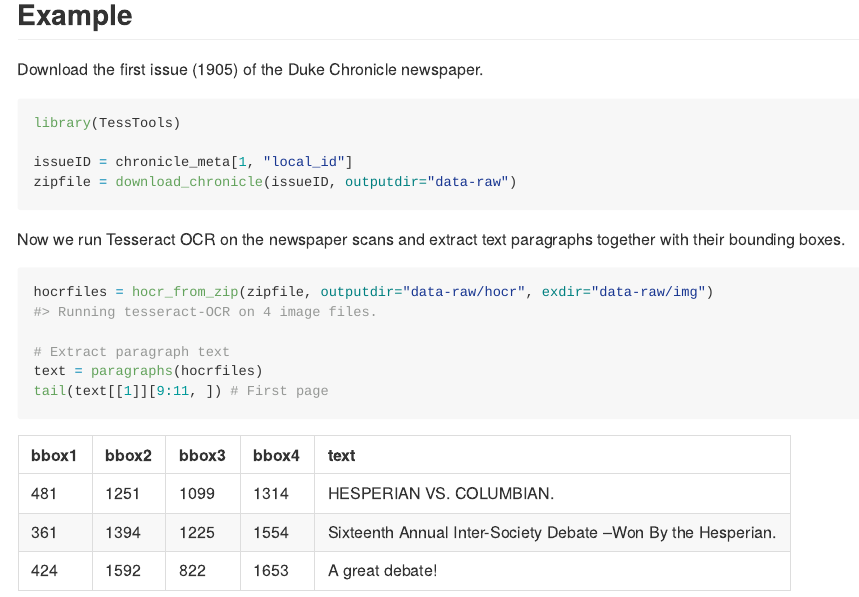
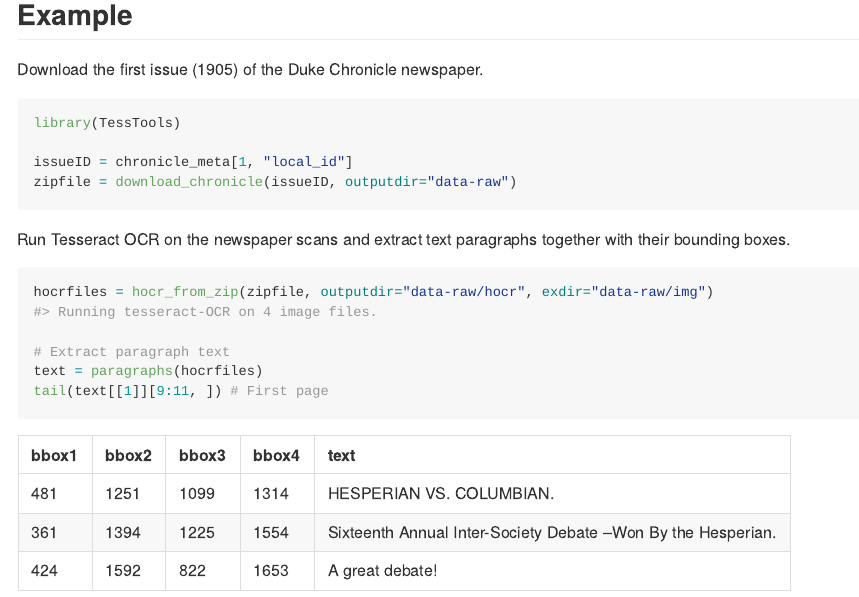
Before and after one commit to OlivierBinette/TessTools, an R Markdown document (README.Rmd): the page in a window 1100 px wide, from 600 px down. The pictures show the output file README.md that the author committed with the source, drawn offline in the style of GitHub; long lines of code are wrapped; badge pictures from the web are left out.

Commit message:
Update readme

````diff
--- a/README.Rmd
+++ b/README.Rmd
@@ -53,7 +53,7 @@ issueID = chronicle_meta[1, "local_id"]
 zipfile = download_chronicle(issueID, outputdir="data-raw")
 ```
 
-Now we run Tesseract OCR on the newspaper scans and extract text paragraphs together with their bounding boxes.
+Run Tesseract OCR on the newspaper scans and extract text paragraphs together with their bounding boxes.
 
 ```{r, cache=TRUE}
 hocrfiles = hocr_from_zip(zipfile, outputdir="data-raw/hocr", exdir="data-raw/img")
````
Also changed, not shown: README.md.
